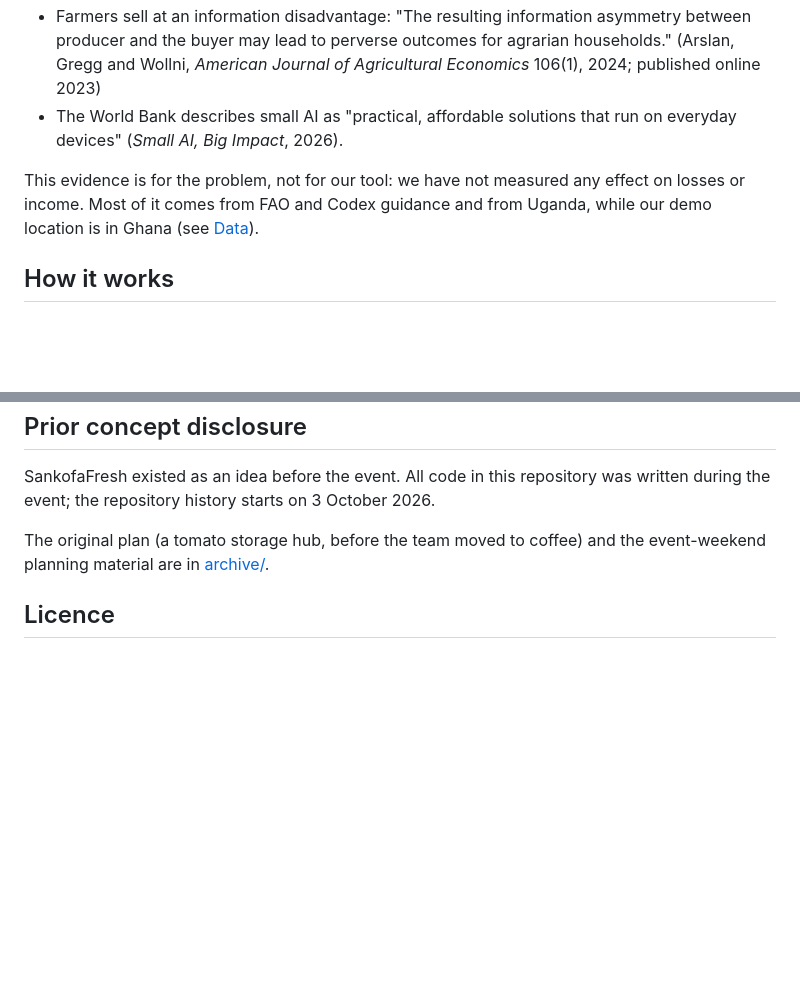
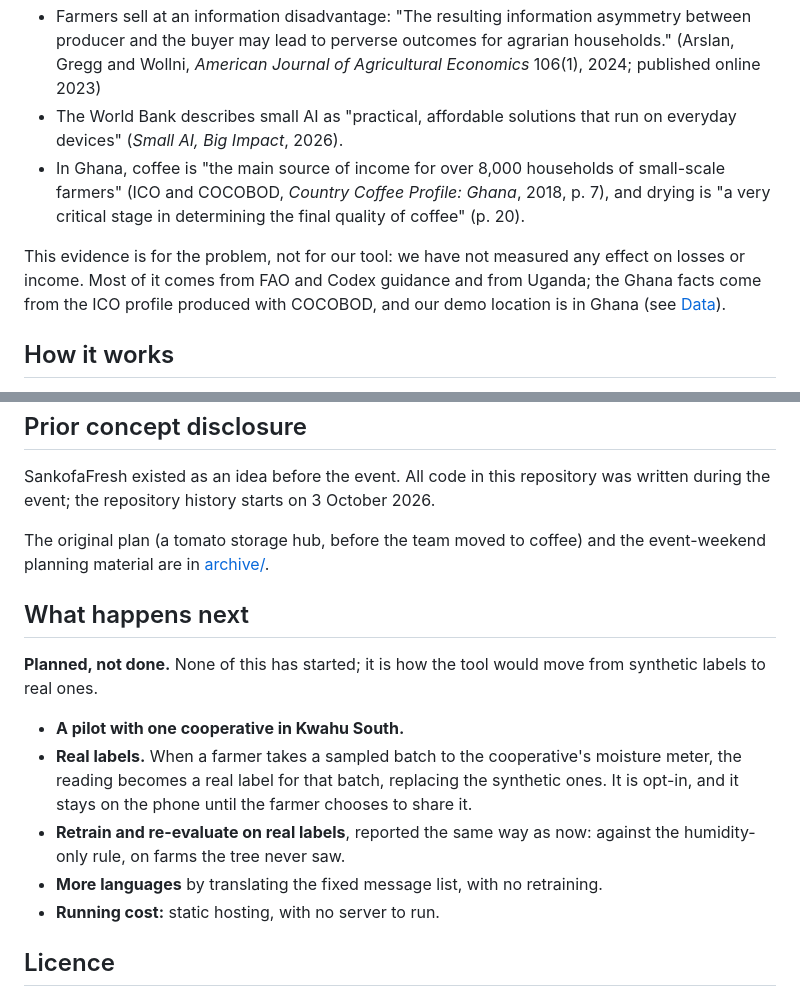
Before and after one commit to devfrankduah/SankofaFresh_SmallAI, a Markdown page: README.md, 2 parts joined by grey strips. Rendered like a GitHub page; blank space fills up the shorter version.

Commit message:
README: what happens next and two Ghana coffee facts; video scalability line

```diff
--- a/README.md
+++ b/README.md
@@ -20,8 +20,9 @@ Hack-Nation 7th Global AI Hackathon, Challenge 04, Small AI for Development, agr
 - Buyers pay less for wet coffee. In Uganda, exporters require moisture "under 12 per cent", and traders can face "a 10 per cent discount if the moisture level is above 12 per cent". (ILO, *Mapping the coffee value chain in Uganda*, 2024, pp. 15 and 32, citing Nalunga 2021)
 - Farmers sell at an information disadvantage: "The resulting information asymmetry between producer and the buyer may lead to perverse outcomes for agrarian households." (Arslan, Gregg and Wollni, *American Journal of Agricultural Economics* 106(1), 2024; published online 2023)
 - The World Bank describes small AI as "practical, affordable solutions that run on everyday devices" (*Small AI, Big Impact*, 2026).
+- In Ghana, coffee is "the main source of income for over 8,000 households of small-scale farmers" (ICO and COCOBOD, *Country Coffee Profile: Ghana*, 2018, p. 7), and drying is "a very critical stage in determining the final quality of coffee" (p. 20).
 
-This evidence is for the problem, not for our tool: we have not measured any effect on losses or income. Most of it comes from FAO and Codex guidance and from Uganda, while our demo location is in Ghana (see [Data](#data)).
+This evidence is for the problem, not for our tool: we have not measured any effect on losses or income. Most of it comes from FAO and Codex guidance and from Uganda; the Ghana facts come from the ICO profile produced with COCOBOD, and our demo location is in Ghana (see [Data](#data)).
 
 ## How it works
 
@@ -166,6 +167,16 @@ SankofaFresh existed as an idea before the event. All code in this repository wa
 
 The original plan (a tomato storage hub, before the team moved to coffee) and the event-weekend planning material are in [archive/](archive/README.md).
 
+## What happens next
+
+**Planned, not done.** None of this has started; it is how the tool would move from synthetic labels to real ones.
+
+- **A pilot with one cooperative in Kwahu South.**
+- **Real labels.** When a farmer takes a sampled batch to the cooperative's moisture meter, the reading becomes a real label for that batch, replacing the synthetic ones. It is opt-in, and it stays on the phone until the farmer chooses to share it.
+- **Retrain and re-evaluate on real labels**, reported the same way as now: against the humidity-only rule, on farms the tree never saw.
+- **More languages** by translating the fixed message list, with no retraining.
+- **Running cost:** static hosting, with no server to run.
+
 ## Licence
 
 MIT, copyright (c) 2026 The SankofaFresh contributors; see [LICENSE](LICENSE). The NASA POWER, OpenStreetMap and GeoNames data keep their own terms, listed under [Data](#data).
```
Also changed, not shown: docs/video_script.md (+4 -4 lines).
